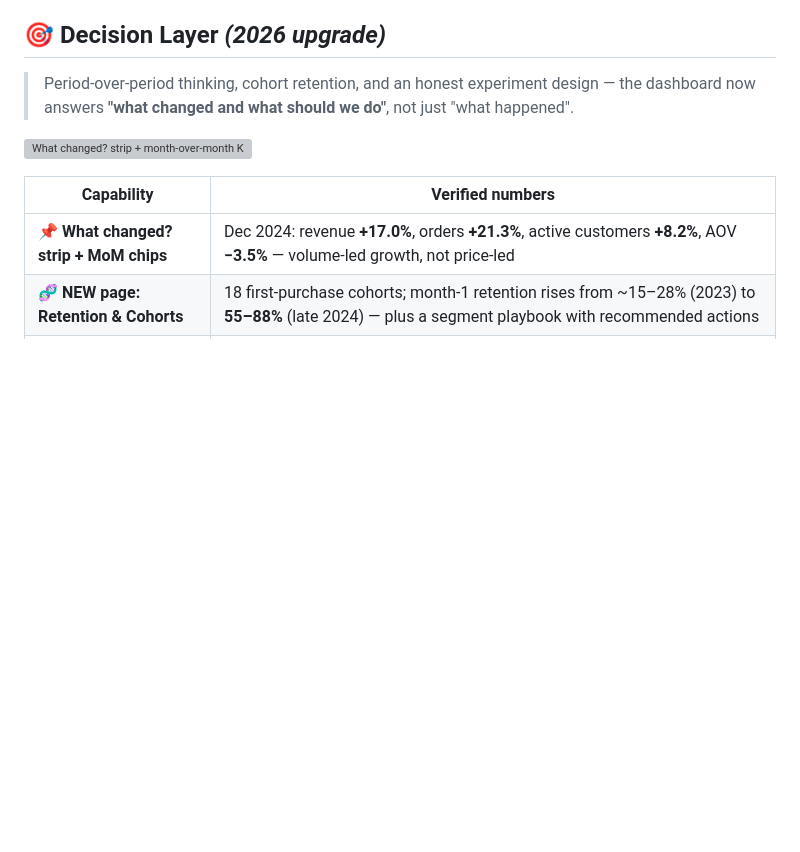
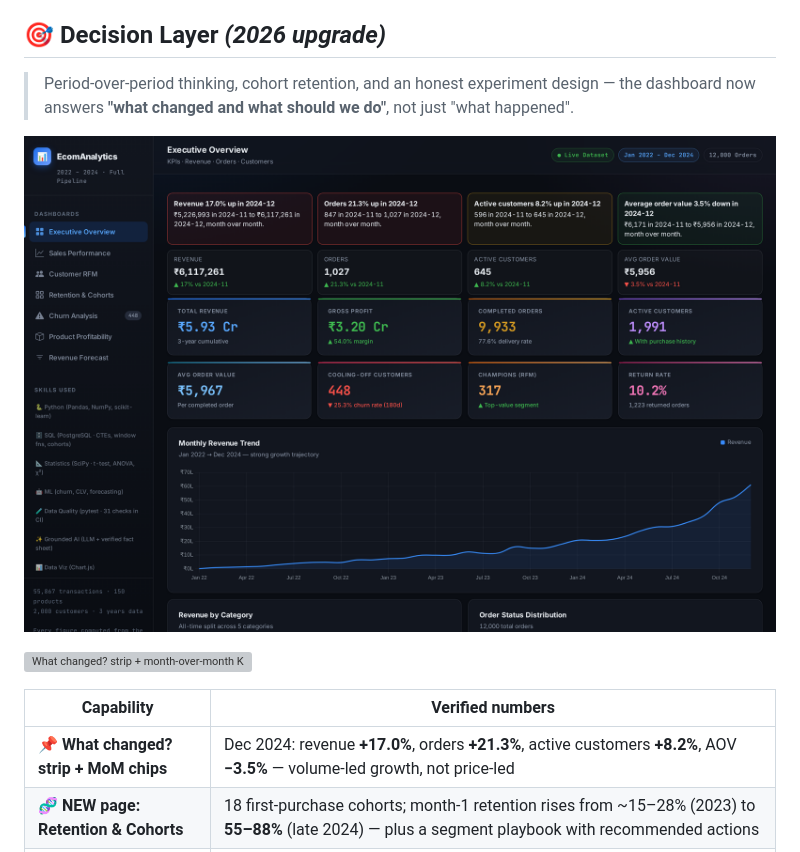
Before and after one commit to rishi-1603/E_commerce-Sales-and-Data-Analytics, a Markdown page: README.md, the part around the change. GitHub-like rendering; pictures changed too: dashboard/screenshots/v2_executive_overview.png (added); blank space fills up the shorter version; grey boxes are pictures that could not be loaded.

```diff
--- a/README.md
+++ b/README.md
@@ -16,6 +16,8 @@ product profitability, churn risk, and future revenue — to support data-driven
 
 > Period-over-period thinking, cohort retention, and an honest experiment design —
 > the dashboard now answers **"what changed and what should we do"**, not just "what happened".
+
+![Executive Overview — ₹ Cr / ₹ L formatted KPIs, What changed? strip, MoM chips](dashboard/screenshots/v2_executive_overview.png)
 
 ![What changed? strip + month-over-month KPI chips](dashboard/screenshots/day2_what_changed.png)
 
```
Also changed, not shown: dashboard/screenshots/v2_forecast.png (added), dashboard/screenshots/v2_sales_performance.png (added), 5 other files.
